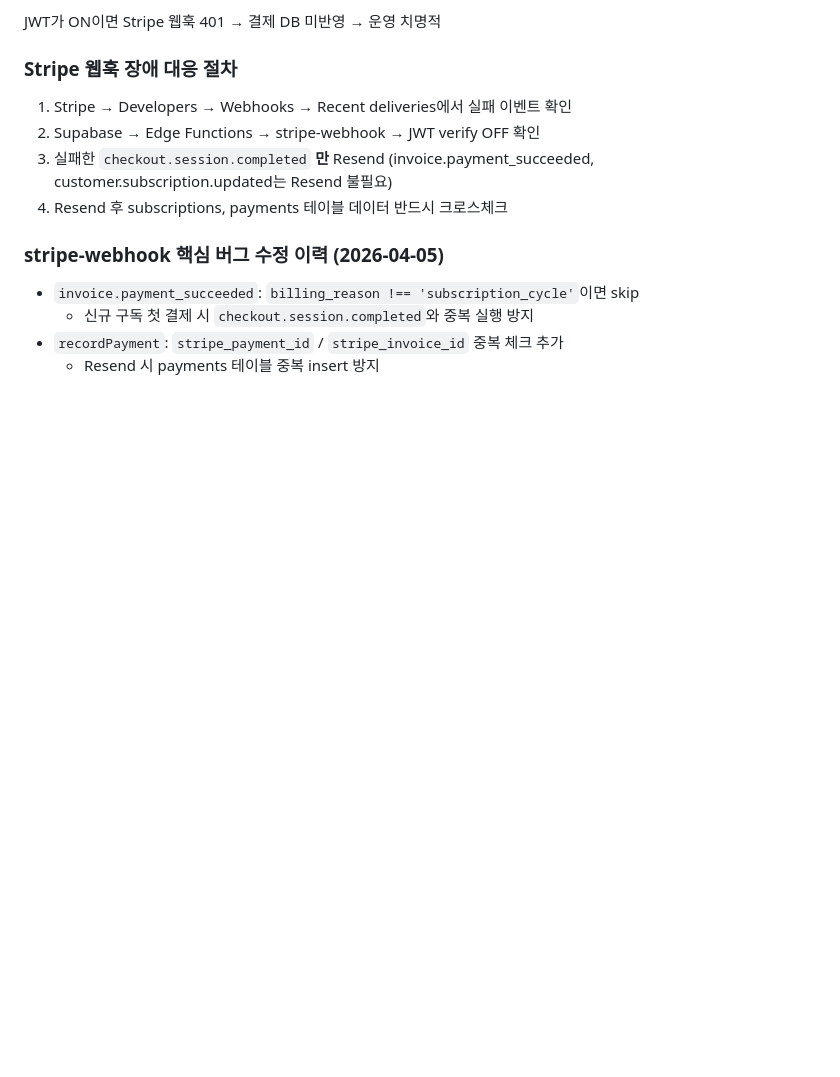
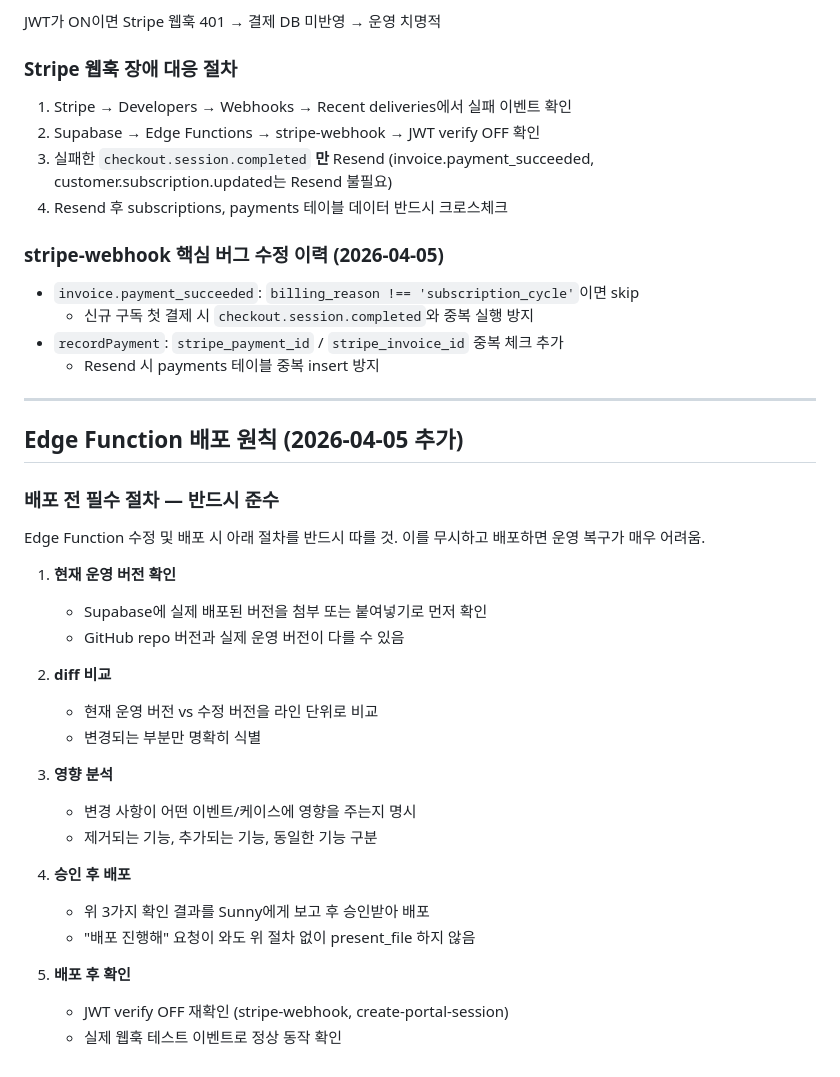
Before and after one commit to sunvita/havenplus, a Markdown page: CLAUDE.md, the part around the change. Rendered like a GitHub page; blank space fills up the shorter version.

Commit message:
docs: add Edge Function deployment principles to CLAUDE.md
- 배포 전 현재 운영 버전 확인 필수
- diff 비교 후 영향 분석
- 승인 후 배포 원칙
- 배포 후 JWT verify OFF 확인

```diff
--- a/CLAUDE.md
+++ b/CLAUDE.md
@@ -234,3 +234,31 @@ JWT가 ON이면 Stripe 웹훅 401 → 결제 DB 미반영 → 운영 치명적
   - 신규 구독 첫 결제 시 `checkout.session.completed`와 중복 실행 방지
 - `recordPayment`: `stripe_payment_id` / `stripe_invoice_id` 중복 체크 추가
   - Resend 시 payments 테이블 중복 insert 방지
+
+---
+
+## Edge Function 배포 원칙 (2026-04-05 추가)
+
+### 배포 전 필수 절차 — 반드시 준수
+Edge Function 수정 및 배포 시 아래 절차를 반드시 따를 것.
+이를 무시하고 배포하면 운영 복구가 매우 어려움.
+
+1. **현재 운영 버전 확인**
+   - Supabase에 실제 배포된 버전을 첨부 또는 붙여넣기로 먼저 확인
+   - GitHub repo 버전과 실제 운영 버전이 다를 수 있음
+
+2. **diff 비교**
+   - 현재 운영 버전 vs 수정 버전을 라인 단위로 비교
+   - 변경되는 부분만 명확히 식별
+
+3. **영향 분석**
+   - 변경 사항이 어떤 이벤트/케이스에 영향을 주는지 명시
+   - 제거되는 기능, 추가되는 기능, 동일한 기능 구분
+
+4. **승인 후 배포**
+   - 위 3가지 확인 결과를 Sunny에게 보고 후 승인받아 배포
+   - "배포 진행해" 요청이 와도 위 절차 없이 present_file 하지 않음
+
+5. **배포 후 확인**
+   - JWT verify OFF 재확인 (stripe-webhook, create-portal-session)
+   - 실제 웹훅 테스트 이벤트로 정상 동작 확인
```
